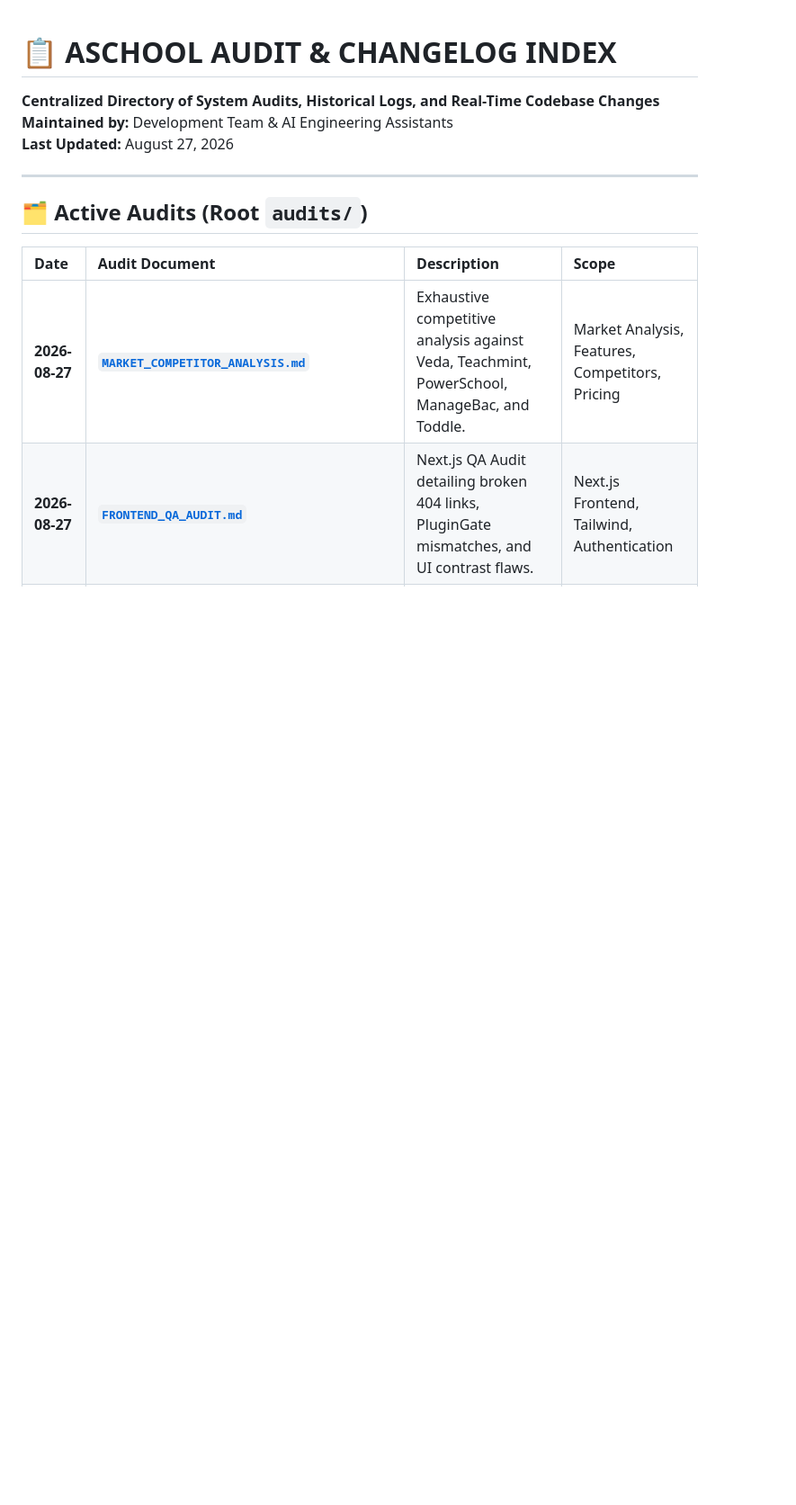
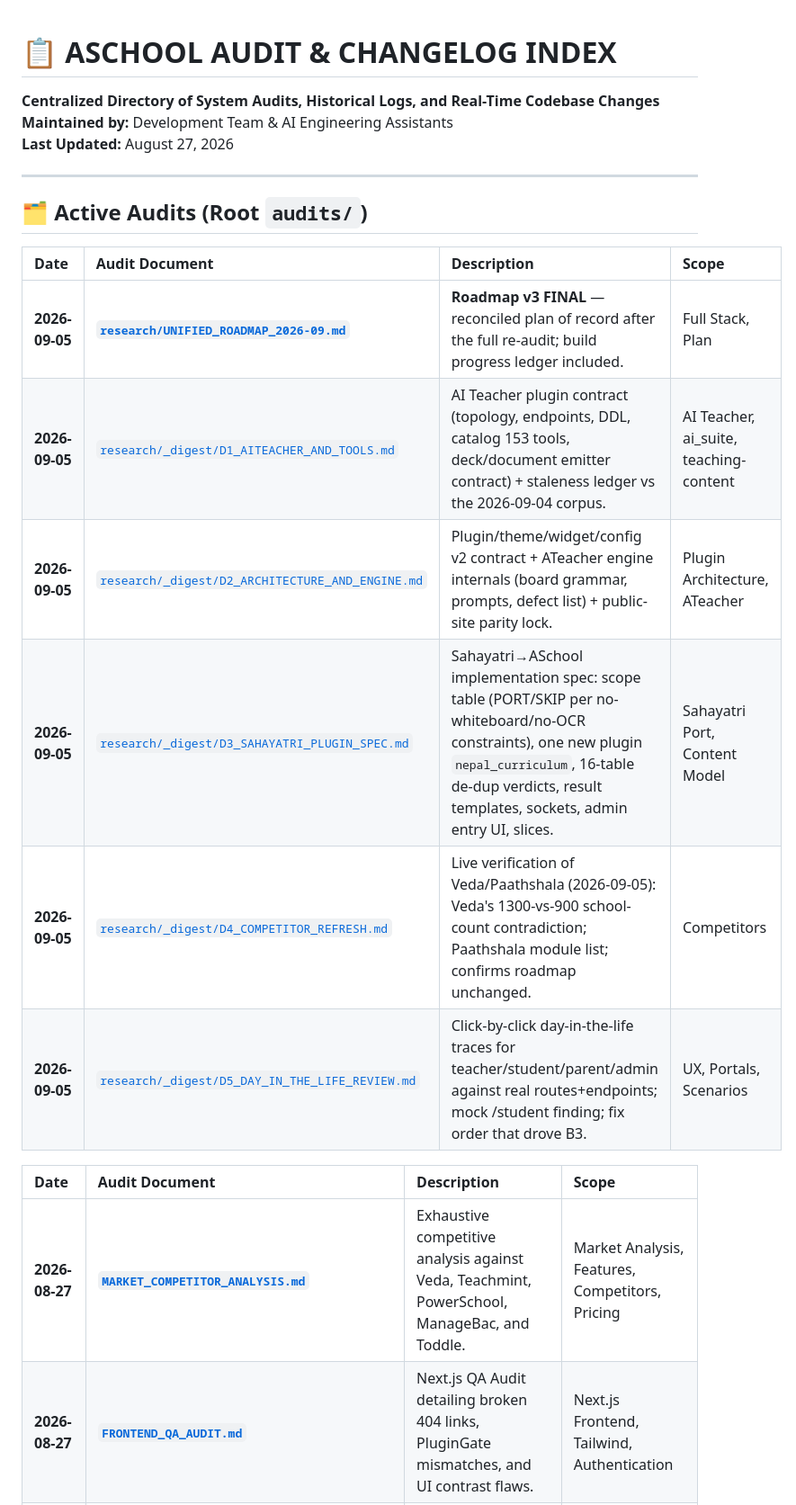
Before and after one commit to bishalregmi105B/aschool-platform, a Markdown page: audits/AUDIT_INDEX.md, the part around the change. Shown at 90% size. GitHub-like rendering; blank space fills up the shorter version.

Commit message:
docs: roadmap v3 progress ledger + AUDIT_INDEX entries for D1-D5 digests

```diff
--- a/audits/AUDIT_INDEX.md
+++ b/audits/AUDIT_INDEX.md
@@ -6,6 +6,16 @@
 ---
 
 ## 🗂️ Active Audits (Root `audits/`)
+
+| Date | Audit Document | Description | Scope |
+| :--- | :--- | :--- | :--- |
+| **2026-09-05** | [**`research/UNIFIED_ROADMAP_2026-09.md`**](research/UNIFIED_ROADMAP_2026-09.md) | **Roadmap v3 FINAL** — reconciled plan of record after the full re-audit; build progress ledger included. | Full Stack, Plan |
+| **2026-09-05** | [`research/_digest/D1_AITEACHER_AND_TOOLS.md`](research/_digest/D1_AITEACHER_AND_TOOLS.md) | AI Teacher plugin contract (topology, endpoints, DDL, catalog 153 tools, deck/document emitter contract) + staleness ledger vs the 2026-09-04 corpus. | AI Teacher, ai_suite, teaching-content |
+| **2026-09-05** | [`research/_digest/D2_ARCHITECTURE_AND_ENGINE.md`](research/_digest/D2_ARCHITECTURE_AND_ENGINE.md) | Plugin/theme/widget/config v2 contract + ATeacher engine internals (board grammar, prompts, defect list) + public-site parity lock. | Plugin Architecture, ATeacher |
+| **2026-09-05** | [`research/_digest/D3_SAHAYATRI_PLUGIN_SPEC.md`](research/_digest/D3_SAHAYATRI_PLUGIN_SPEC.md) | Sahayatri→ASchool implementation spec: scope table (PORT/SKIP per no-whiteboard/no-OCR constraints), one new plugin `nepal_curriculum`, 16-table de-dup verdicts, result templates, sockets, admin entry UI, slices. | Sahayatri Port, Content Model |
+| **2026-09-05** | [`research/_digest/D4_COMPETITOR_REFRESH.md`](research/_digest/D4_COMPETITOR_REFRESH.md) | Live verification of Veda/Paathshala (2026-09-05): Veda's 1300-vs-900 school-count contradiction; Paathshala module list; confirms roadmap unchanged. | Competitors |
+| **2026-09-05** | [`research/_digest/D5_DAY_IN_THE_LIFE_REVIEW.md`](research/_digest/D5_DAY_IN_THE_LIFE_REVIEW.md) | Click-by-click day-in-the-life traces for teacher/student/parent/admin against real routes+endpoints; mock /student finding; fix order that drove B3. | UX, Portals, Scenarios |
+
 
 | Date | Audit Document | Description | Scope |
 | :--- | :--- | :--- | :--- |
```
Also changed, not shown: audits/research/UNIFIED_ROADMAP_2026-09.md (+16 -0 lines).
